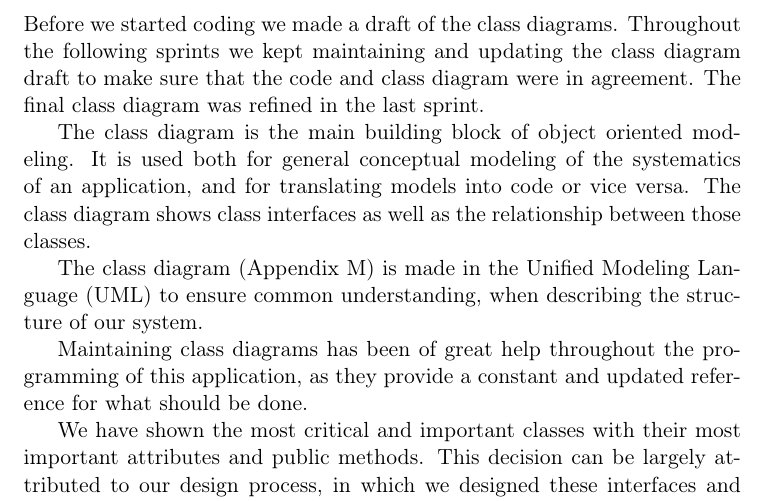
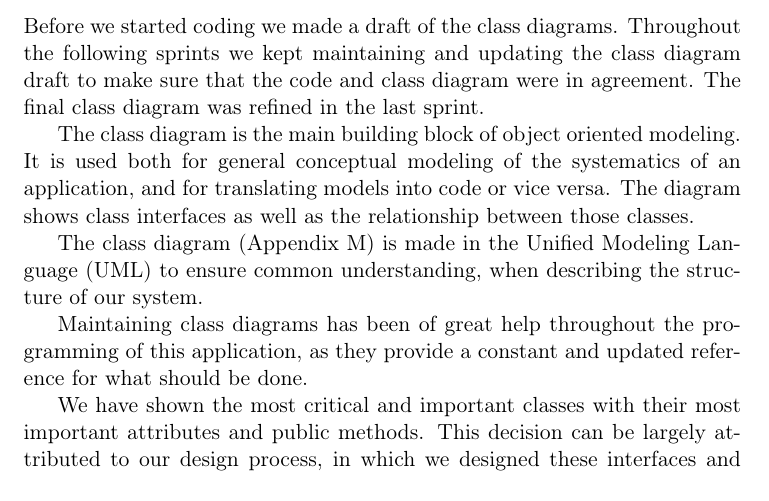
Before and after one commit to czepluch/SliceOfPie, a LaTeX document (report/report.tex, which reads report/Software_design/class_diagrams.tex): part of page 16 of 76 before the commit and part of page 16 of 75 after it, cut so that both start at the same text. Compiled offline with pdfLaTeX.

Commit message:
modified:   Software_design/class_diagrams.tex

```diff
--- a/report/Software_design/class_diagrams.tex
+++ b/report/Software_design/class_diagrams.tex
@@ -2,7 +2,7 @@ Before we started coding we made a draft of the class diagrams. Throughout the f
 draft to make sure that the code and class diagram were in agreement. The final class diagram was refined in the last sprint.
 
 The class diagram is the main building block of object oriented modeling. It is used both for general conceptual modeling of the systematics
-of an application, and for translating models into code or vice versa. The class diagram
+of an application, and for translating models into code or vice versa. The diagram
 shows class interfaces as well as the relationship between those classes.
 
 The class diagram (Appendix \ref{sec:class-diagrams-appendix}) is made in the Unified Modeling Language (UML) to ensure common understanding, when describing the structure of our system.
```
